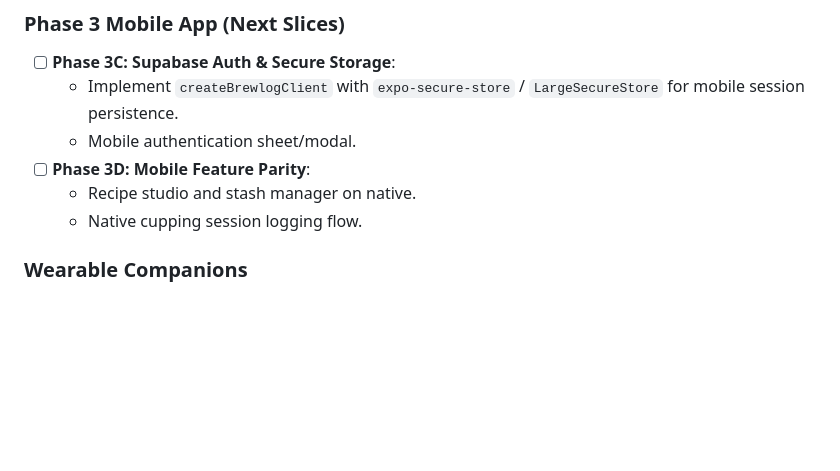
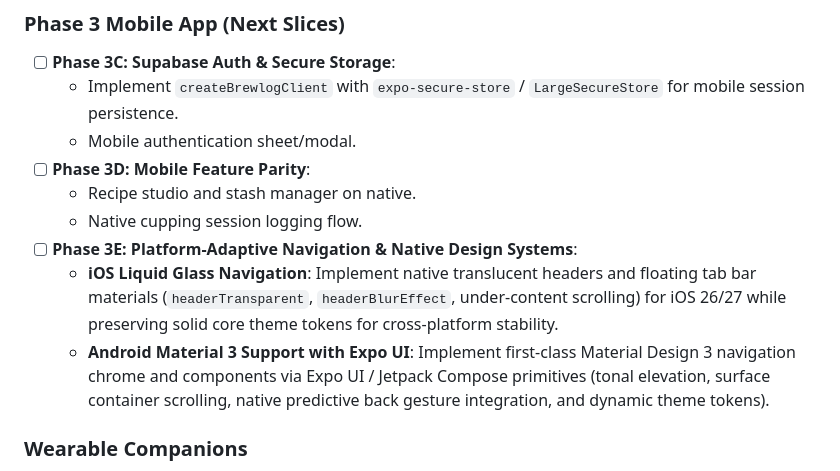
Before and after one commit to Chewieez/brewlog, a Markdown page: docs/ROADMAP.md, the part around the change. Rendered like a GitHub page; blank space fills up the shorter version.

Commit message:
docs(roadmap): add Phase 3E platform-adaptive navigation and Android Material 3

```diff
--- a/docs/ROADMAP.md
+++ b/docs/ROADMAP.md
@@ -81,6 +81,10 @@ Once Phase 2 routing is complete and stabilized with passing tests, decompose th
 - [ ] **Phase 3D: Mobile Feature Parity**:
   - Recipe studio and stash manager on native.
   - Native cupping session logging flow.
+- [ ] **Phase 3E: Platform-Adaptive Navigation & Native Design Systems**:
+  - **iOS Liquid Glass Navigation**: Implement native translucent headers and floating tab bar materials (`headerTransparent`, `headerBlurEffect`, under-content scrolling) for iOS 26/27 while preserving solid core theme tokens for cross-platform stability.
+  - **Android Material 3 Support with Expo UI**: Implement first-class Material Design 3 navigation chrome and components via Expo UI / Jetpack Compose primitives (tonal elevation, surface container scrolling, native predictive back gesture integration, and dynamic theme tokens).
+
 
 ### Wearable Companions
 - **Phase 4**: WearOS companion app and tile (Jetpack Compose, Wearable DataLayer).
```
